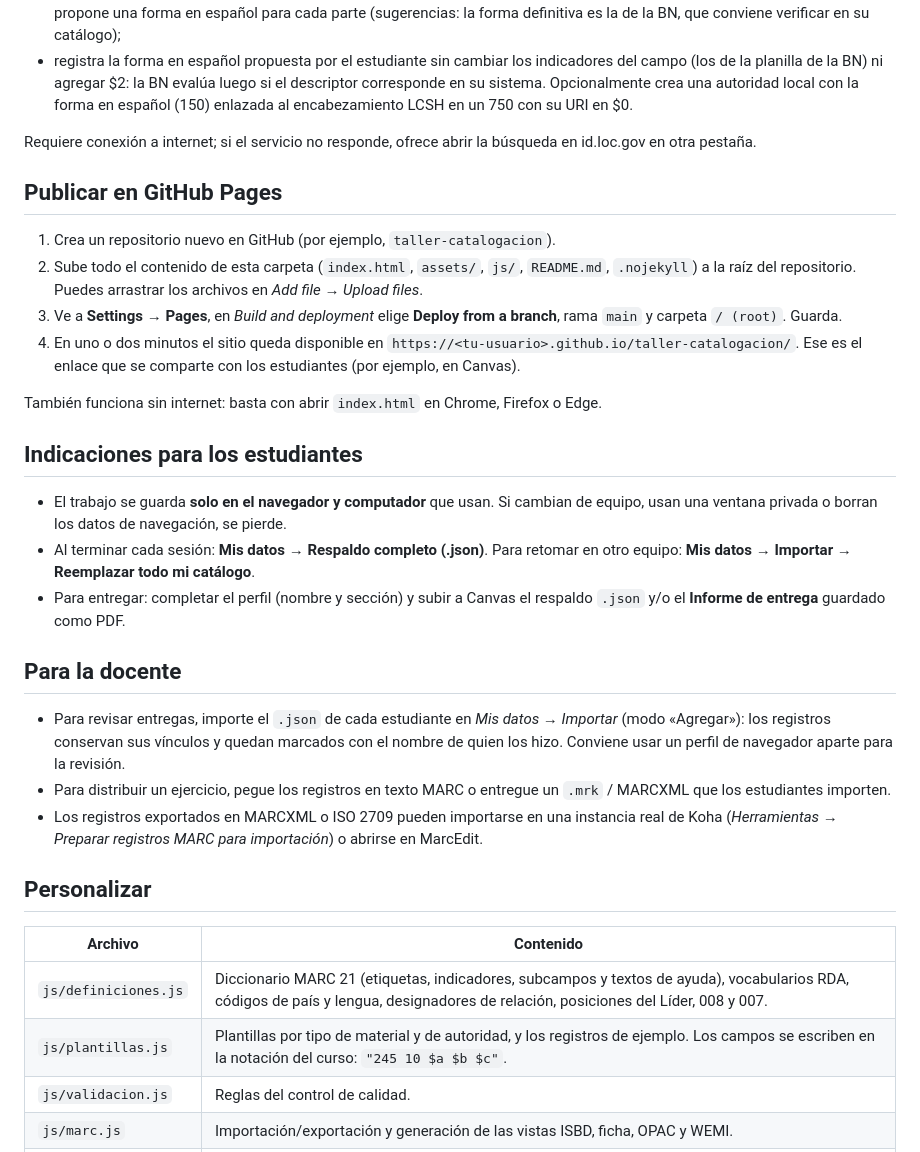
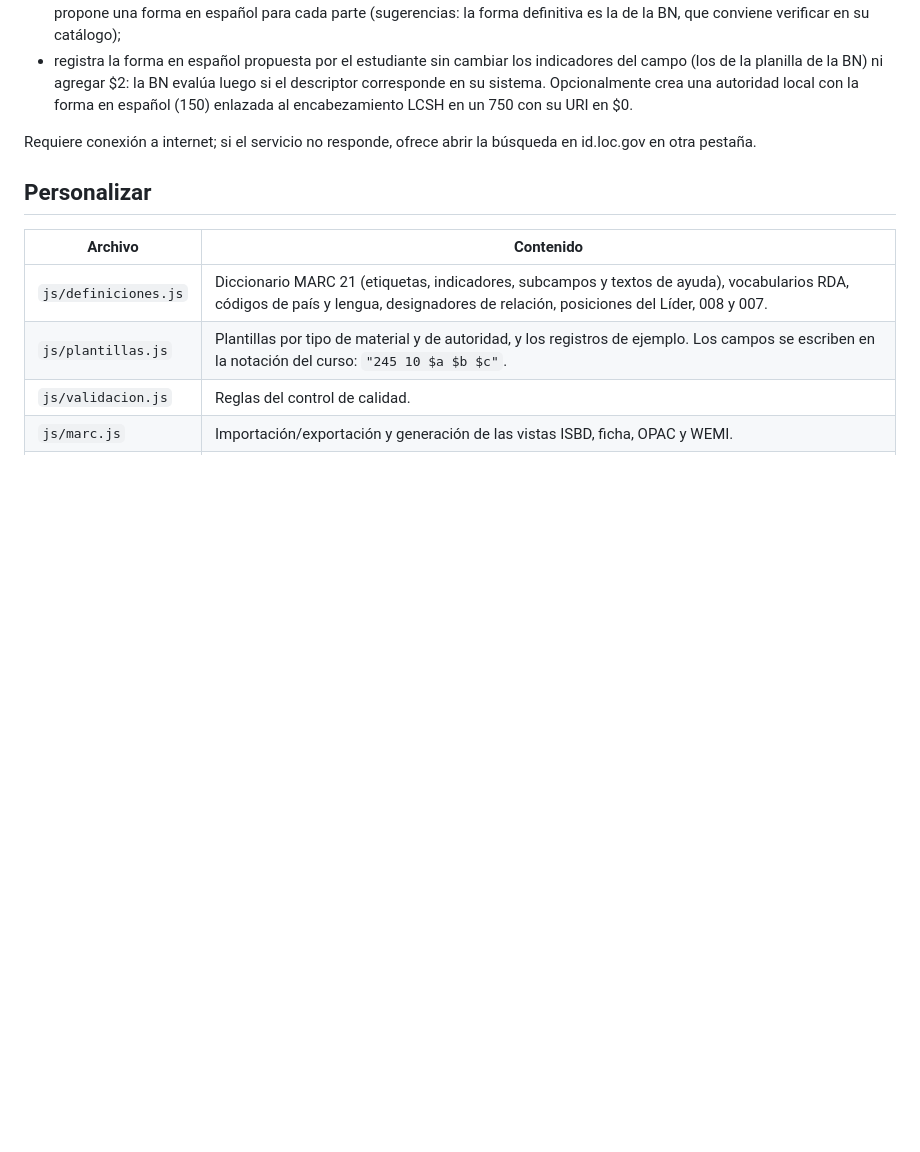
Before and after one commit to ncoccio/Herramienta-descripcion, a Markdown page: README.md, the part around one of its changes. GitHub-like rendering; blank space fills up the shorter version.

```diff
--- a/README.md
+++ b/README.md
@@ -44,26 +33,6 @@ La Biblioteca Nacional asigna las materias según LCSH y las registra en españo
 
 Requiere conexión a internet; si el servicio no responde, ofrece abrir la búsqueda en id.loc.gov en otra pestaña.
 
-## Publicar en GitHub Pages
-
-1. Crea un repositorio nuevo en GitHub (por ejemplo, `taller-catalogacion`).
-2. Sube todo el contenido de esta carpeta (`index.html`, `assets/`, `js/`, `README.md`, `.nojekyll`) a la raíz del repositorio. Puedes arrastrar los archivos en *Add file → Upload files*.
-3. Ve a **Settings → Pages**, en *Build and deployment* elige **Deploy from a branch**, rama `main` y carpeta `/ (root)`. Guarda.
-4. En uno o dos minutos el sitio queda disponible en `https://<tu-usuario>.github.io/taller-catalogacion/`. Ese es el enlace que se comparte con los estudiantes (por ejemplo, en Canvas).
-
-También funciona sin internet: basta con abrir `index.html` en Chrome, Firefox o Edge.
-
-## Indicaciones para los estudiantes
-
-- El trabajo se guarda **solo en el navegador y computador** que usan. Si cambian de equipo, usan una ventana privada o borran los datos de navegación, se pierde.
-- Al terminar cada sesión: **Mis datos → Respaldo completo (.json)**. Para retomar en otro equipo: **Mis datos → Importar → Reemplazar todo mi catálogo**.
-- Para entregar: completar el perfil (nombre y sección) y subir a Canvas el respaldo `.json` y/o el **Informe de entrega** guardado como PDF.
-
-## Para la docente
-
-- Para revisar entregas, importe el `.json` de cada estudiante en *Mis datos → Importar* (modo «Agregar»): los registros conservan sus vínculos y quedan marcados con el nombre de quien los hizo. Conviene usar un perfil de navegador aparte para la revisión.
-- Para distribuir un ejercicio, pegue los registros en texto MARC o entregue un `.mrk` / MARCXML que los estudiantes importen.
-- Los registros exportados en MARCXML o ISO 2709 pueden importarse en una instancia real de Koha (*Herramientas → Preparar registros MARC para importación*) o abrirse en MarcEdit.
 
 ## Personalizar
 
```
Also changed, not shown: other parts of README.md (+1 -12 lines).
